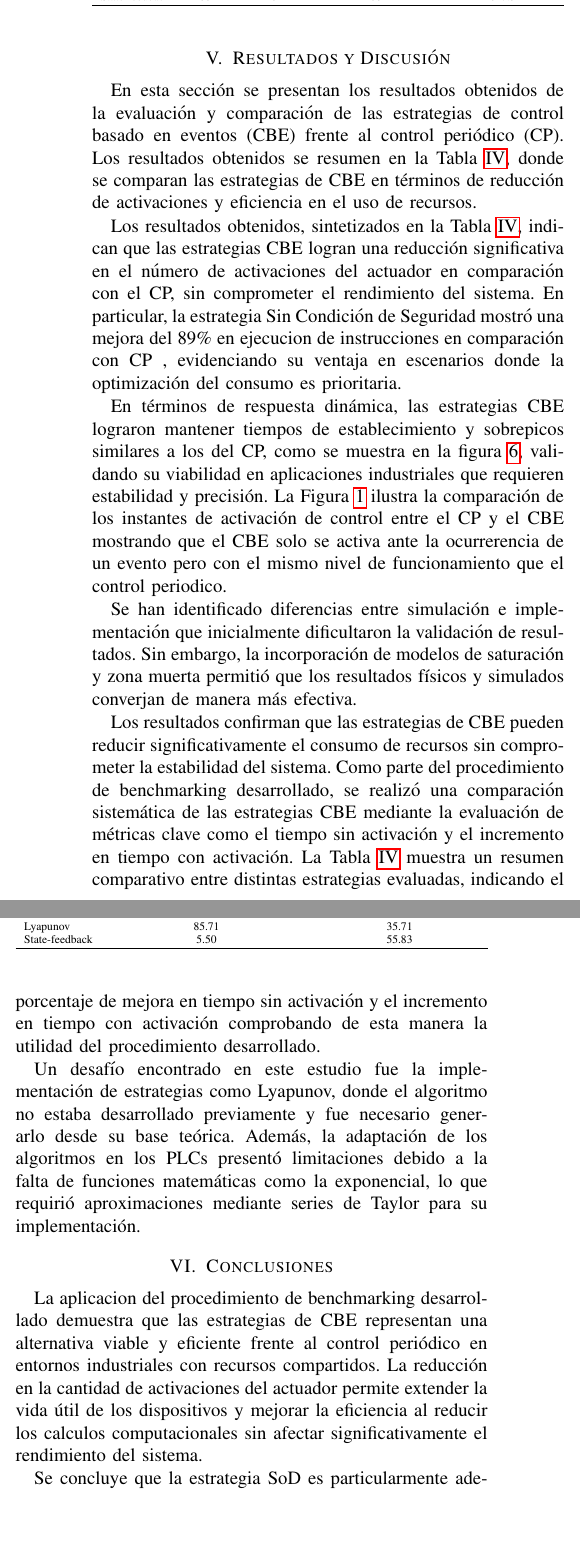
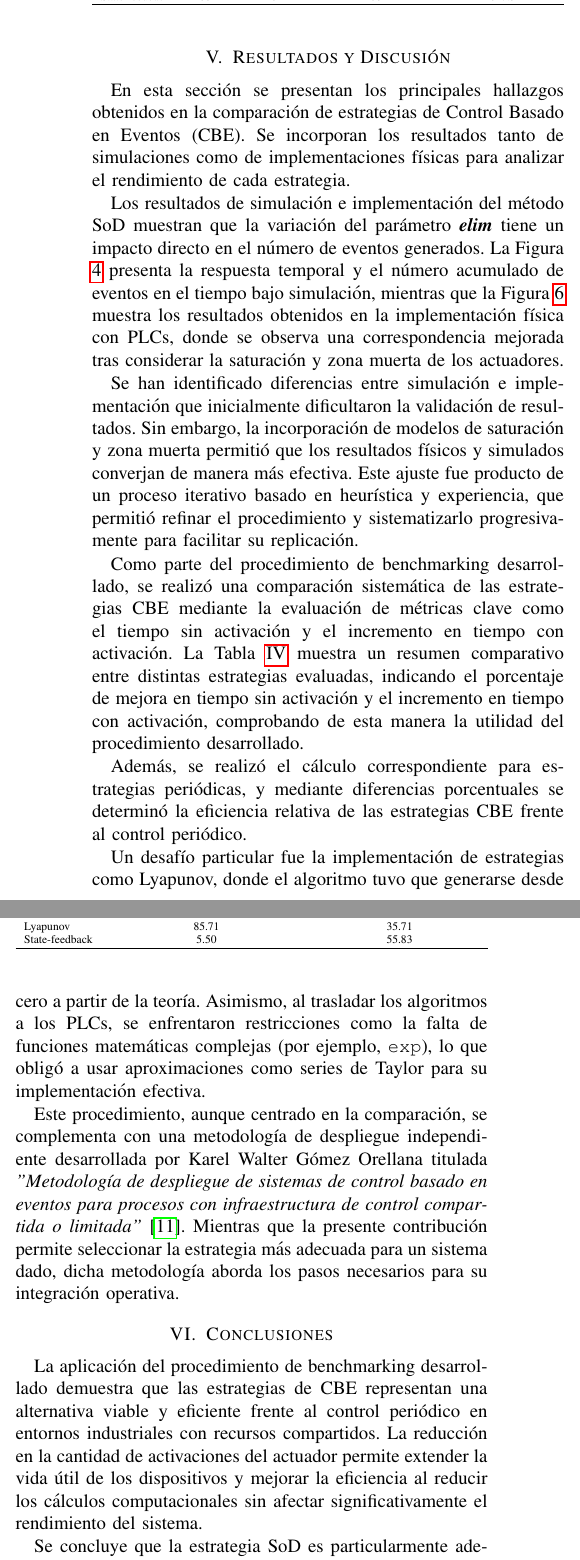
Before and after one commit to cristhianapaza/articule, a LaTeX paper (prueba.tex): two parts of the columns of page 4 of 5, joined at a grey line, cut so that both start at the same text, the shorter picture padded with empty space. Compiled offline with pdfLaTeX.

Commit message:
Cambios en atencion a sugerencias y observaciones en fecha 10 de abril

```diff
--- a/prueba.tex
+++ b/prueba.tex
@@ -216,28 +216,28 @@ En base a las tablas \ref{tabla:comparacion} \ref{tabla:periodico} y aplicando d
 \end{table}
 
 \section{Resultados y Discusión}
-En esta sección se presentan los resultados obtenidos de la evaluación y comparación de las estrategias de control basado en eventos (CBE) frente al control periódico (CP). Los resultados obtenidos se resumen en la Tabla~\ref{tabla:estrategias}, donde se comparan las estrategias de CBE en términos de reducción de activaciones y eficiencia en el uso de recursos.
+En esta sección se presentan los principales hallazgos obtenidos en la comparación de estrategias de Control Basado en Eventos (CBE). Se incorporan los resultados tanto de simulaciones como de implementaciones físicas para analizar el rendimiento de cada estrategia.
 
+Los resultados de simulación e implementación del método SoD muestran que la variación del parámetro \textbf{\textit{elim}} tiene un impacto directo en el número de eventos generados. La Figura \ref{fig:figura2} presenta la respuesta temporal y el número acumulado de eventos en el tiempo bajo simulación, mientras que la Figura \ref{fig:figura4} muestra los resultados obtenidos en la implementación física con PLCs, donde se observa una correspondencia mejorada tras considerar la saturación y zona muerta de los actuadores.
 
-Los resultados obtenidos, sintetizados en la Tabla~\ref{tabla:estrategias}, indican que las estrategias CBE logran una reducción significativa en el número de activaciones del actuador en comparación con el CP, sin comprometer el rendimiento del sistema. En particular, la estrategia Sin Condición de Seguridad mostró una mejora del 89\% en ejecucion de instrucciones en comparación con CP , evidenciando su ventaja en escenarios donde la optimización del consumo es prioritaria.
+Se han identificado diferencias entre simulación e implementación que inicialmente dificultaron la validación de resultados. Sin embargo, la incorporación de modelos de saturación y zona muerta permitió que los resultados físicos y simulados converjan de manera más efectiva. Este ajuste fue producto de un proceso iterativo basado en heurística y experiencia, que permitió refinar el procedimiento y sistematizarlo progresivamente para facilitar su replicación.
 
-En términos de respuesta dinámica, las estrategias CBE lograron mantener tiempos de establecimiento y sobrepicos similares a los del CP, como se muestra en la figura \ref{fig:figura4}, validando su viabilidad en aplicaciones industriales que requieren estabilidad y precisión. La Figura~\ref{fig:figura1} ilustra la comparación de los instantes de activación de control entre el CP y el CBE mostrando que el CBE solo se activa ante la ocurrerencia de un evento pero con el mismo nivel de funcionamiento que el control periodico.
+Como parte del procedimiento de benchmarking desarrollado, se realizó una comparación sistemática de las estrategias CBE mediante la evaluación de métricas clave como el tiempo sin activación y el incremento en tiempo con activación. La Tabla \ref{tabla:estrategias} muestra un resumen comparativo entre distintas estrategias evaluadas, indicando el porcentaje de mejora en tiempo sin activación y el incremento en tiempo con activación, comprobando de esta manera la utilidad del procedimiento desarrollado.
 
-Se han identificado diferencias entre simulación e implementación que inicialmente dificultaron la validación de resultados. Sin embargo, la incorporación de modelos de saturación y zona muerta permitió que los resultados físicos y simulados converjan de manera más efectiva.
+Además, se realizó el cálculo correspondiente para estrategias periódicas, y mediante diferencias porcentuales se determinó la eficiencia relativa de las estrategias CBE frente al control periódico.
 
-Los resultados confirman que las estrategias de CBE pueden reducir significativamente el consumo de recursos sin comprometer la estabilidad del sistema.
-Como parte del procedimiento de benchmarking desarrollado, se realizó una comparación sistemática de las estrategias CBE mediante la evaluación de métricas clave como el tiempo sin activación y el incremento en tiempo con activación. La Tabla \ref{tabla:estrategias} muestra un resumen comparativo entre distintas estrategias evaluadas, indicando el porcentaje de mejora en tiempo sin activación y el incremento en tiempo con activación comprobando de esta manera la utilidad del procedimiento desarrollado.
+Un desafío particular fue la implementación de estrategias como Lyapunov, donde el algoritmo tuvo que generarse desde cero a partir de la teoría. Asimismo, al trasladar los algoritmos a los PLCs, se enfrentaron restricciones como la falta de funciones matemáticas complejas (por ejemplo, \texttt{exp}), lo que obligó a usar aproximaciones como series de Taylor para su implementación efectiva.
 
-Un desafío encontrado en este estudio fue la implementación de estrategias como Lyapunov, donde el algoritmo no estaba desarrollado previamente y fue necesario generarlo desde su base teórica. Además, la adaptación de los algoritmos en los PLCs presentó limitaciones debido a la falta de funciones matemáticas como la exponencial, lo que requirió aproximaciones mediante series de Taylor para su implementación.
+Este procedimiento, aunque centrado en la comparación, se complementa con una metodología de despliegue independiente desarrollada por Karel Walter Gómez Orellana titulada \textit{"Metodología de despliegue de sistemas de control basado en eventos para procesos con infraestructura de control compartida o limitada"} \cite{Gomez2025}. Mientras que la presente contribución permite seleccionar la estrategia más adecuada para un sistema dado, dicha metodología aborda los pasos necesarios para su integración operativa.
 
 \section{Conclusiones}
-La aplicacion del procedimiento de benchmarking desarrollado demuestra que las estrategias de CBE representan una alternativa viable y eficiente frente al control periódico en entornos industriales con recursos compartidos. La reducción en la cantidad de activaciones del actuador permite extender la vida útil de los dispositivos y mejorar la eficiencia al reducir los calculos computacionales sin afectar significativamente el rendimiento del sistema.
+La aplicación del procedimiento de benchmarking desarrollado demuestra que las estrategias de CBE representan una alternativa viable y eficiente frente al control periódico en entornos industriales con recursos compartidos. La reducción en la cantidad de activaciones del actuador permite extender la vida útil de los dispositivos y mejorar la eficiencia al reducir los cálculos computacionales sin afectar significativamente el rendimiento del sistema.
 
-Se concluye que la estrategia SoD es particularmente adecuada para aplicaciones donde la optimización del consumo recursos computacionales es prioritaria, manteniendo un desempeño comparable al CP. Sin embargo, su implementación requiere un ajuste adecuado de los parámetros de control y de la condición de evento para garantizar su efectividad en diferentes escenarios operativos.
+Se concluye que la estrategia SoD es particularmente adecuada para aplicaciones donde la optimización del consumo de recursos computacionales es prioritaria, manteniendo un desempeño comparable al CP. Sin embargo, su implementación requiere un ajuste adecuado de los parámetros de control y de la condición de evento para garantizar su efectividad en diferentes escenarios operativos.
 
-Estudios en actuadores indican que reducir las activaciones en un 40-50\% puede aumentar su vida útil en 2-3 años en operación continua. Nuestros resultados con SoD y WOS (45-52\% de reducción) sugieren beneficios significativos en mantenimiento preventivo.
+Estudios en actuadores indican que reducir las activaciones en un 40--50\% puede aumentar su vida útil en 2--3 años en operación continua. Nuestros resultados con SoD y WOS (45--52\% de reducción) sugieren beneficios significativos en mantenimiento preventivo.
 
-A pesar de los resultados positivos, este estudio presenta algunas limitaciones.
+A pesar de los resultados positivos, este estudio presenta algunas limitaciones. El procedimiento parte del supuesto de que el sistema ya cuenta con un controlador periódico implementado, lo cual restringe su aplicación directa en entornos sin dicha base. Asimismo, no constituye una metodología de despliegue de controladores basada en eventos, enfoque que ha sido desarrollado paralelamente por Karel Walter Gómez Orellana y complementa este trabajo desde una perspectiva operativa.
 
 Se determinó que el rendimiento de los CBE depende no solo del algoritmo de control, sino también de los recursos computacionales disponibles en la plataforma de implementación. En particular, la ausencia de ciertas funciones matemáticas en los PLCs exigió el desarrollo de soluciones alternativas, como la aproximación de la función exponencial mediante series de Taylor. Además, la discrepancia inicial entre las simulaciones y la implementación física resaltó la importancia de modelar correctamente fenómenos como la zona muerta y la saturación de actuadores. La corrección de estos aspectos en la simulación permitió obtener resultados más representativos del comportamiento real del sistema, validando así la efectividad del procedimiento de benchmarking.
 
```
Also changed, not shown: prueba.pdf, prueba.tex (8 more changed lines), 5 other files.
